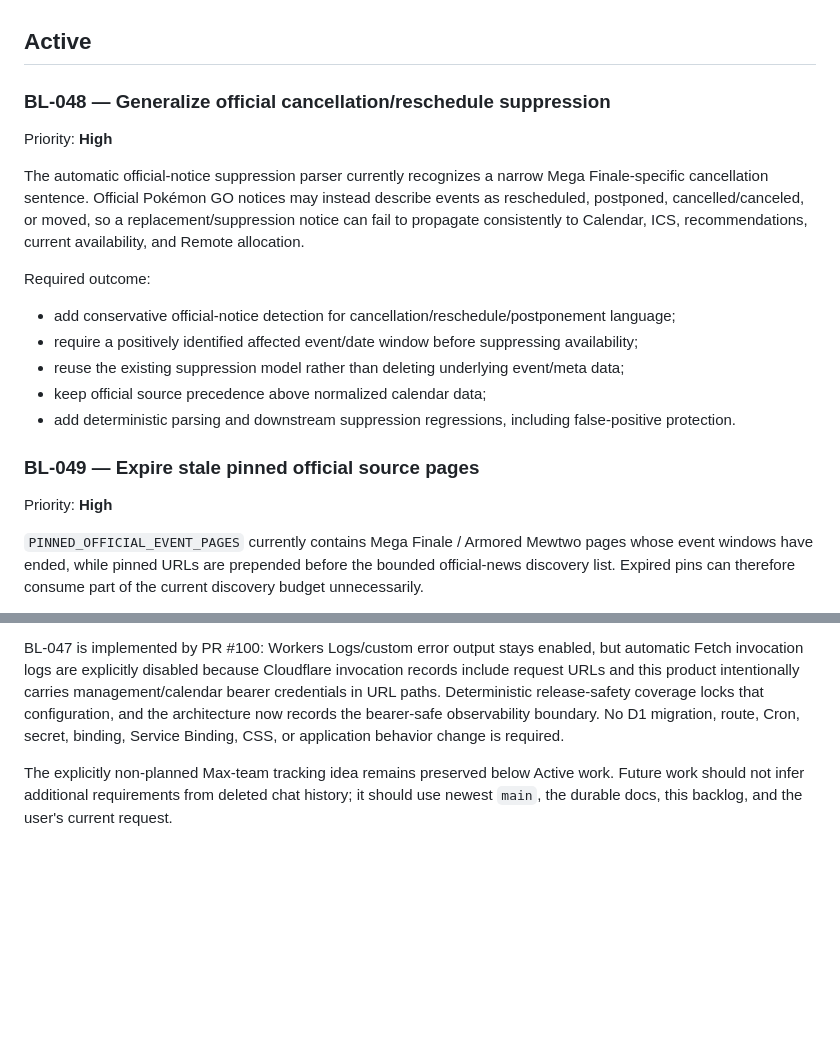
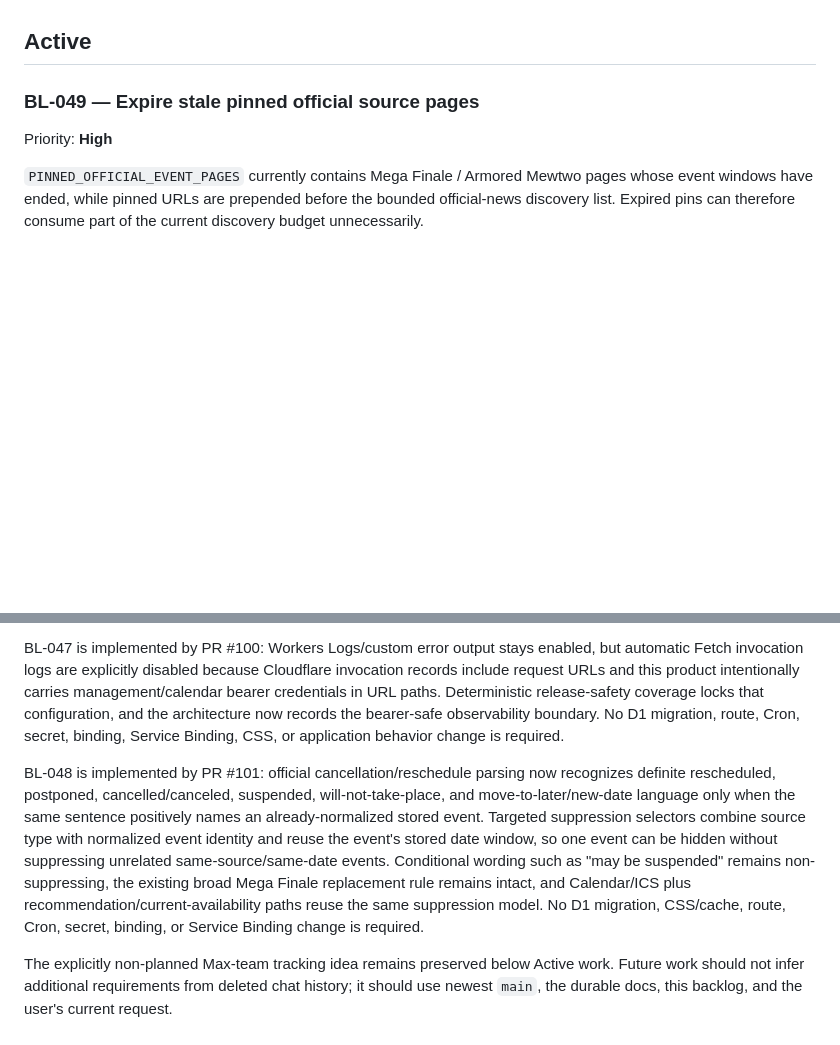
Before and after one commit to Jquak10/pokemon-go-plan, a Markdown page: docs/BACKLOG.md, 2 parts joined by grey strips. GitHub-like rendering; blank space fills up the shorter version.

Commit message:
docs: mark BL-048 implemented

```diff
--- a/docs/BACKLOG.md
+++ b/docs/BACKLOG.md
@@ -26,20 +26,6 @@ It is intentionally different from the other repository references:
 7. Never create a production migration solely because an item appears here. Inspect current production state and follow the normal migration/release workflow.
 
 ## Active
-
-### BL-048 — Generalize official cancellation/reschedule suppression
-
-Priority: **High**
-
-The automatic official-notice suppression parser currently recognizes a narrow Mega Finale-specific cancellation sentence. Official Pokémon GO notices may instead describe events as rescheduled, postponed, cancelled/canceled, or moved, so a replacement/suppression notice can fail to propagate consistently to Calendar, ICS, recommendations, current availability, and Remote allocation.
-
-Required outcome:
-
-- add conservative official-notice detection for cancellation/reschedule/postponement language;
-- require a positively identified affected event/date window before suppressing availability;
-- reuse the existing suppression model rather than deleting underlying event/meta data;
-- keep official source precedence above normalized calendar data;
-- add deterministic parsing and downstream suppression regressions, including false-positive protection.
 
 ### BL-049 — Expire stale pinned official source pages
 
@@ -161,4 +147,6 @@ A fresh post-PR-#99 product audit on 25 September 2026 identified six concrete f
 
 BL-047 is implemented by PR #100: Workers Logs/custom error output stays enabled, but automatic Fetch invocation logs are explicitly disabled because Cloudflare invocation records include request URLs and this product intentionally carries management/calendar bearer credentials in URL paths. Deterministic release-safety coverage locks that configuration, and the architecture now records the bearer-safe observability boundary. No D1 migration, route, Cron, secret, binding, Service Binding, CSS, or application behavior change is required.
 
+BL-048 is implemented by PR #101: official cancellation/reschedule parsing now recognizes definite rescheduled, postponed, cancelled/canceled, suspended, will-not-take-place, and move-to-later/new-date language only when the same sentence positively names an already-normalized stored event. Targeted suppression selectors combine source type with normalized event identity and reuse the event's stored date window, so one event can be hidden without suppressing unrelated same-source/same-date events. Conditional wording such as "may be suspended" remains non-suppressing, the existing broad Mega Finale replacement rule remains intact, and Calendar/ICS plus recommendation/current-availability paths reuse the same suppression model. No D1 migration, CSS/cache, route, Cron, secret, binding, or Service Binding change is required.
+
 The explicitly non-planned Max-team tracking idea remains preserved below Active work. Future work should not infer additional requirements from deleted chat history; it should use newest `main`, the durable docs, this backlog, and the user's current request.
```
